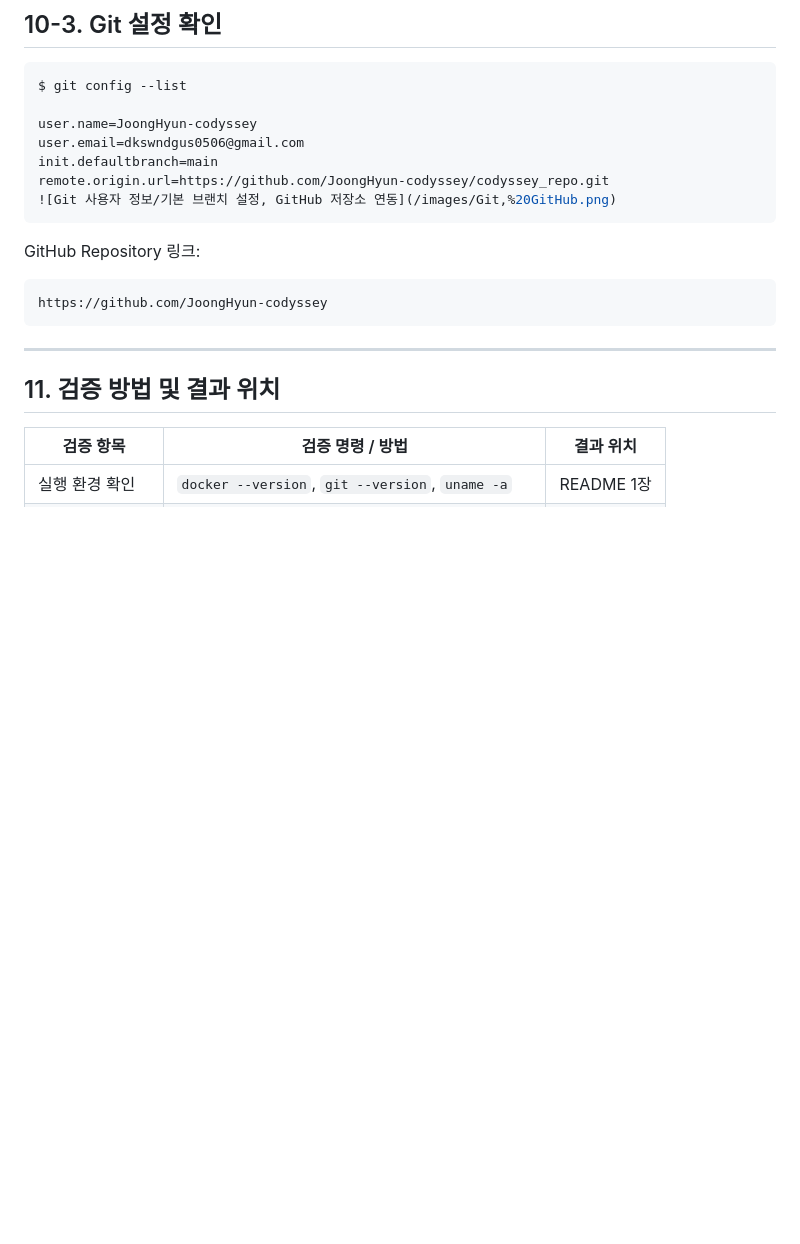
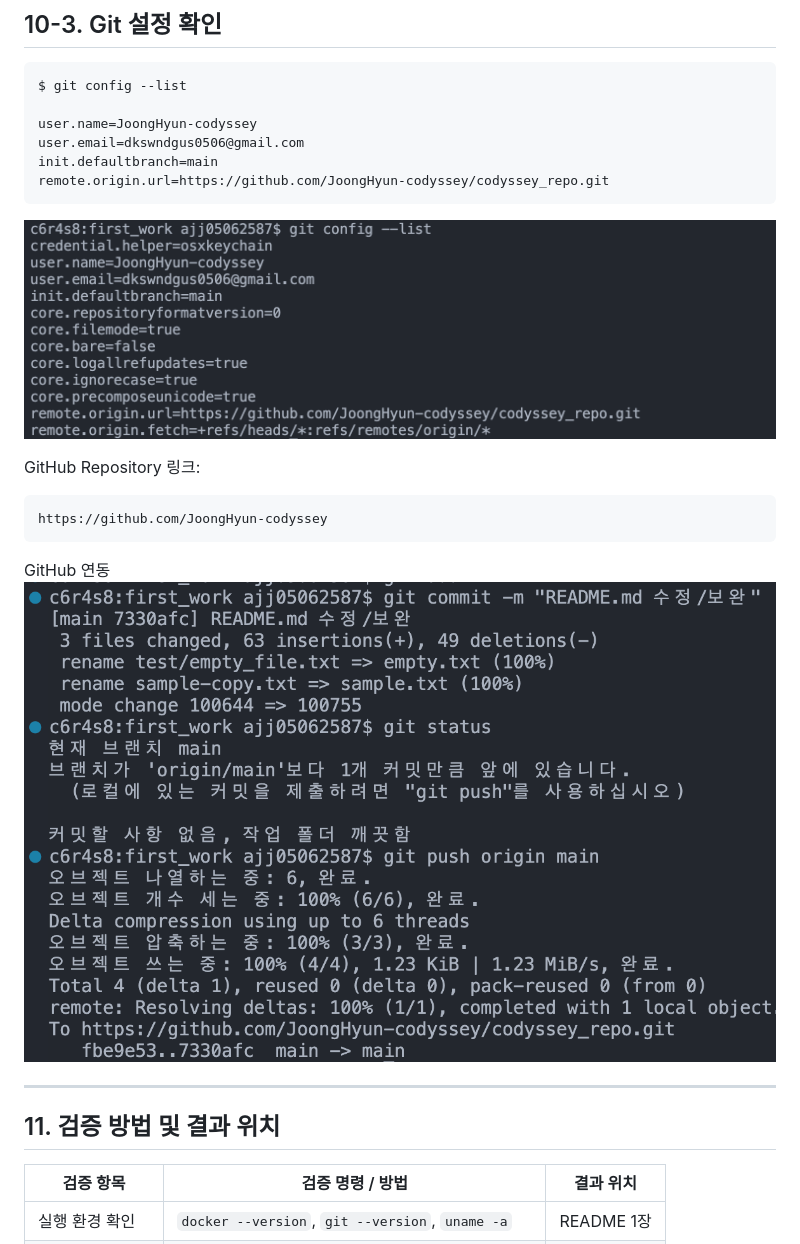
Before and after one commit to JoongHyun-codyssey/codyssey_repo, a Markdown page: README.md, the part around the change. GitHub-like rendering; pictures changed too: images/GitHub 커밋:푸시 기록.png (added); blank space fills up the shorter version.

Commit message:
add Git commit/push image, image link edit

````diff
--- a/README.md
+++ b/README.md
@@ -839,14 +839,18 @@ user.name=JoongHyun-codyssey
 user.email=dkswndgus0506@gmail.com
 init.defaultbranch=main
 remote.origin.url=https://github.com/JoongHyun-codyssey/codyssey_repo.git
+```
 ![Git 사용자 정보/기본 브랜치 설정, GitHub 저장소 연동](/images/Git,%20GitHub.png)
-```
 
 GitHub Repository 링크:
 
 ```text
 https://github.com/JoongHyun-codyssey
 ```
+
+GitHub 연동
+![GitHub 커밋/푸시 기록](/images/GitHub%20커밋:푸시%20기록.png)
+
 
 ---
 
````
